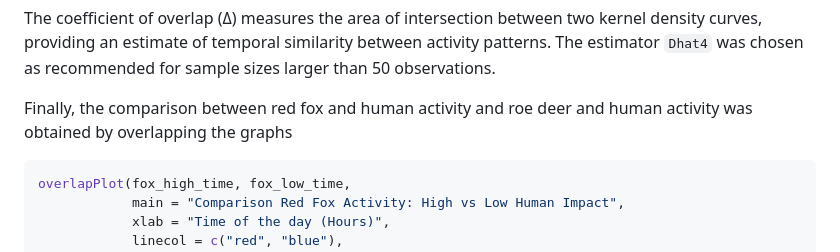
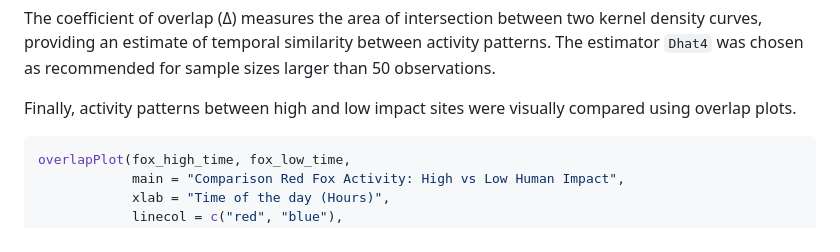
Before and after one commit to laranigelli/Spatial_ecology_in_R, a Markdown page: EXAM/RedFox_RoeDeer_Human.md, the part around the change. Rendered like a GitHub page.

````diff
--- a/EXAM/RedFox_RoeDeer_Human.md
+++ b/EXAM/RedFox_RoeDeer_Human.md
@@ -115,7 +115,7 @@ overlap_roedeer_index <- overlapEst(roedeer_high_time, roedeer_low_time, type =
 ```
 The coefficient of overlap (Δ) measures the area of intersection between two kernel density curves, providing an estimate of temporal similarity between activity patterns. The estimator `Dhat4` was chosen as recommended for sample sizes larger than 50 observations.
 
-Finally, the comparison between red fox and human activity and roe deer and human activity was obtained by overlapping the graphs
+Finally, activity patterns between high and low impact sites were visually compared using overlap plots.
 ```r
 overlapPlot(fox_high_time, fox_low_time,
             main = "Comparison Red Fox Activity: High vs Low Human Impact",
````
